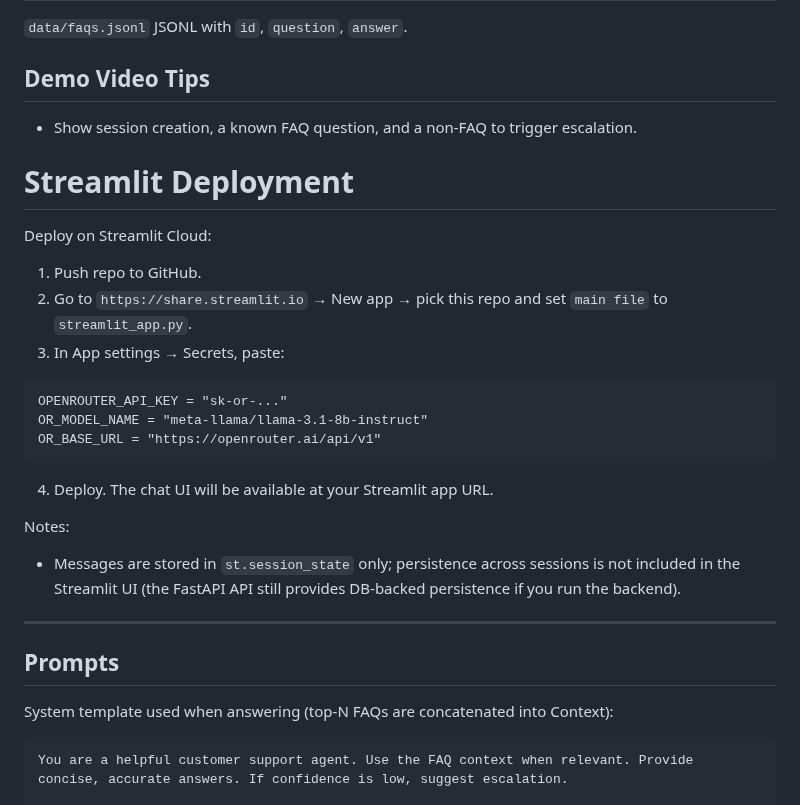
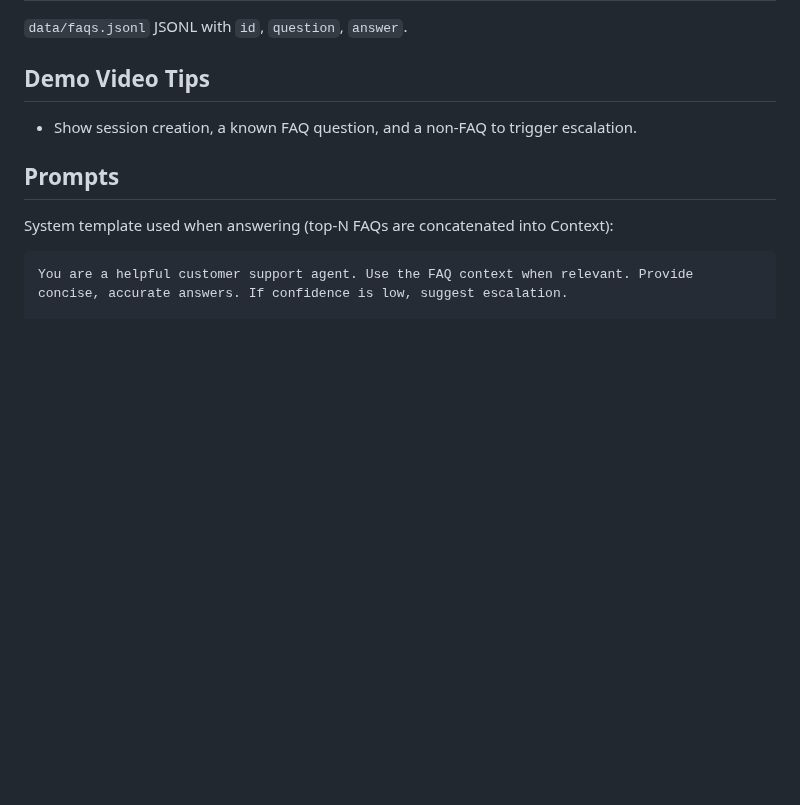
Before and after one commit to kanavbajaj/AI-ChatBot-CustomerService, a Markdown page: README.md, the part around the change. Rendered like a GitHub page; blank space fills up the shorter version.

Commit message:
Remove Streamlit deployment section
Removed Streamlit deployment instructions from README.

````diff
--- a/README.md
+++ b/README.md
@@ -63,26 +63,7 @@ If set, used as a fallback via the models endpoint.
 ## Demo Video Tips
 - Show session creation, a known FAQ question, and a non-FAQ to trigger escalation.
 
-# Streamlit Deployment
 
-Deploy on Streamlit Cloud:
-
-1) Push repo to GitHub.
-2) Go to `https://share.streamlit.io` → New app → pick this repo and set `main file` to `streamlit_app.py`.
-3) In App settings → Secrets, paste:
-```
-OPENROUTER_API_KEY = "sk-or-..."
-OR_MODEL_NAME = "meta-llama/llama-3.1-8b-instruct"
-OR_BASE_URL = "https://openrouter.ai/api/v1"
-```
-4) Deploy. The chat UI will be available at your Streamlit app URL.
-
-Notes:
-- Messages are stored in `st.session_state` only; persistence across sessions is not included in the Streamlit UI (the FastAPI API still provides DB-backed persistence if you run the backend).
-
-
-
----
 
 ## Prompts
 
````
